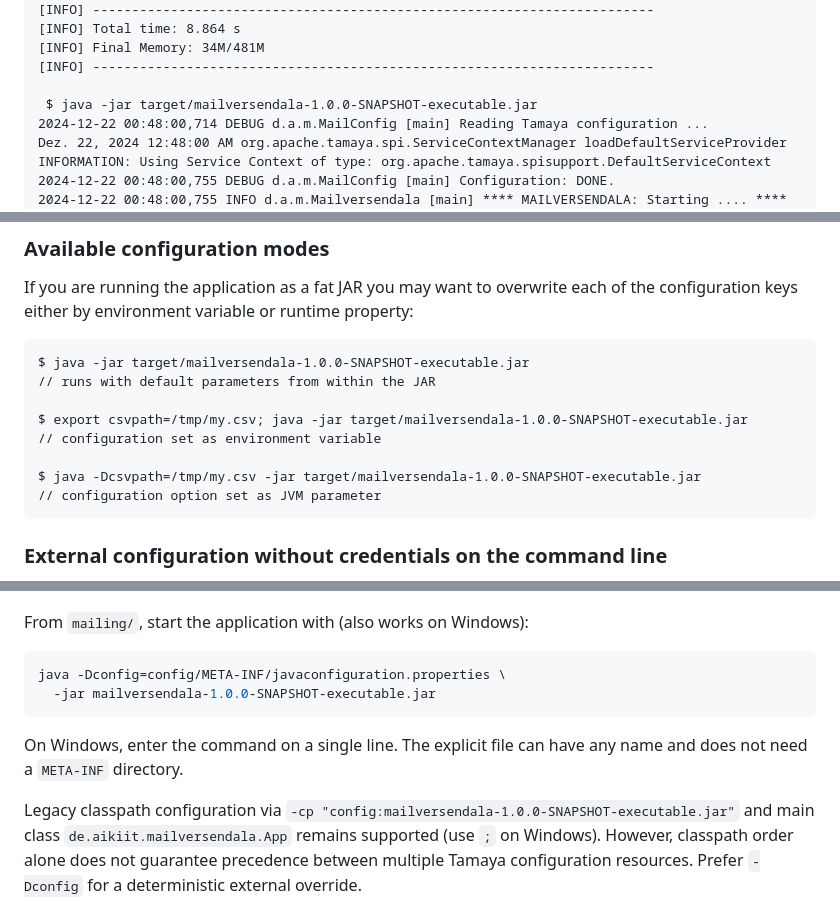
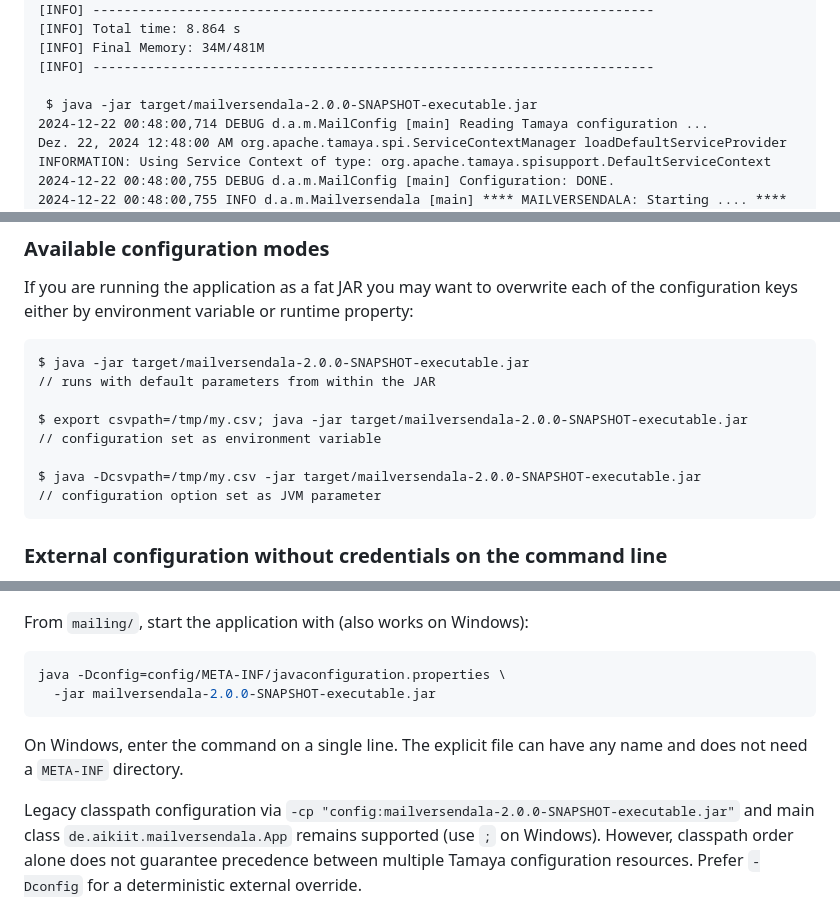
Before and after one commit to ottlinger/mailversendala, a Markdown page: README.md, 3 parts joined by grey strips. Rendered like a GitHub page.

````diff
--- a/README.md
+++ b/README.md
@@ -73,7 +73,7 @@ $ ./mvnw verify
 [INFO] Final Memory: 34M/481M
 [INFO] ------------------------------------------------------------------------
 
- $ java -jar target/mailversendala-1.0.0-SNAPSHOT-executable.jar
+ $ java -jar target/mailversendala-2.0.0-SNAPSHOT-executable.jar
 2024-12-22 00:48:00,714 DEBUG d.a.m.MailConfig [main] Reading Tamaya configuration ...
 Dez. 22, 2024 12:48:00 AM org.apache.tamaya.spi.ServiceContextManager loadDefaultServiceProvider
 INFORMATION: Using Service Context of type: org.apache.tamaya.spisupport.DefaultServiceContext
@@ -101,13 +101,13 @@ Technically the configuration is based on [Apache Tamaya (incubating)](https://t
 
 If you are running the application as a fat JAR you may want to overwrite each of the configuration keys either by environment variable or runtime property:
 ```
-$ java -jar target/mailversendala-1.0.0-SNAPSHOT-executable.jar
+$ java -jar target/mailversendala-2.0.0-SNAPSHOT-executable.jar
 // runs with default parameters from within the JAR
 
-$ export csvpath=/tmp/my.csv; java -jar target/mailversendala-1.0.0-SNAPSHOT-executable.jar
+$ export csvpath=/tmp/my.csv; java -jar target/mailversendala-2.0.0-SNAPSHOT-executable.jar
 // configuration set as environment variable
 
-$ java -Dcsvpath=/tmp/my.csv -jar target/mailversendala-1.0.0-SNAPSHOT-executable.jar
+$ java -Dcsvpath=/tmp/my.csv -jar target/mailversendala-2.0.0-SNAPSHOT-executable.jar
 // configuration option set as JVM parameter
 ```
 
@@ -194,13 +194,13 @@ From `mailing/`, start the application with (also works on Windows):
 
 ```sh
 java -Dconfig=config/META-INF/javaconfiguration.properties \
-  -jar mailversendala-1.0.0-SNAPSHOT-executable.jar
+  -jar mailversendala-2.0.0-SNAPSHOT-executable.jar
 ```
 
 On Windows, enter the command on a single line. The explicit file can have any name
 and does not need a `META-INF` directory.
 
-Legacy classpath configuration via `-cp "config:mailversendala-1.0.0-SNAPSHOT-executable.jar"`
+Legacy classpath configuration via `-cp "config:mailversendala-2.0.0-SNAPSHOT-executable.jar"`
 and main class `de.aikiit.mailversendala.App` remains supported (use `;` on Windows).
 However, classpath order alone does not guarantee precedence between multiple Tamaya
 configuration resources. Prefer `-Dconfig` for a deterministic external override.
````
Also changed, not shown: other parts of README.md (+3 -3 lines), AGENTS.md (+3 -1 lines).
